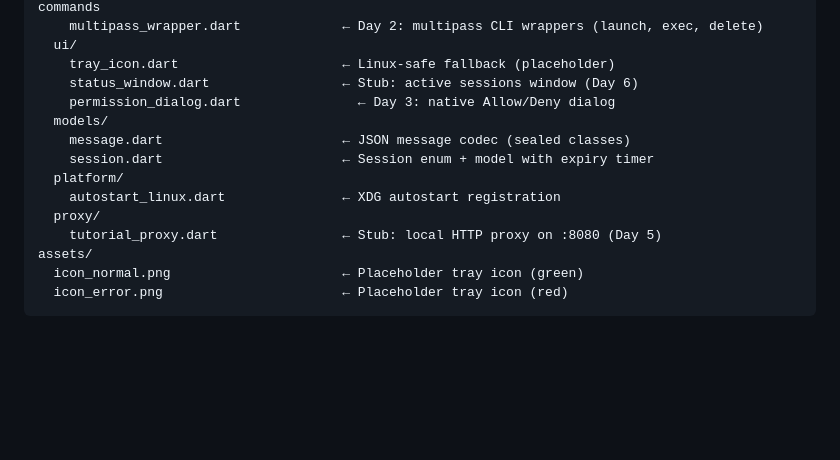
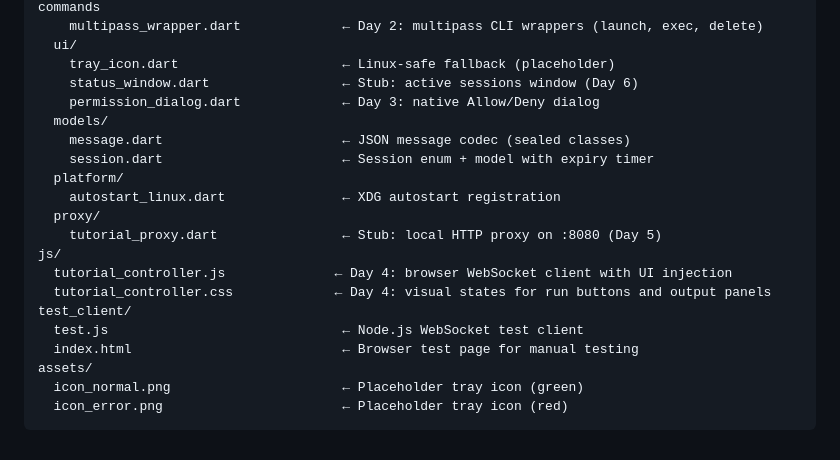
Before and after one commit to christophniederberger-canonical/multipass-howto-helper, a Markdown page: lighthouse_agent/README.md, the part around the change. Drawn GitHub-style; blank space fills up the shorter version.

```diff
--- a/lighthouse_agent/README.md
+++ b/lighthouse_agent/README.md
@@ -169,7 +169,7 @@ lib/
   ui/
     tray_icon.dart                     ← Linux-safe fallback (placeholder)
     status_window.dart                 ← Stub: active sessions window (Day 6)
-    permission_dialog.dart               ← Day 3: native Allow/Deny dialog
+    permission_dialog.dart             ← Day 3: native Allow/Deny dialog
   models/
     message.dart                       ← JSON message codec (sealed classes)
     session.dart                       ← Session enum + model with expiry timer
@@ -177,6 +177,12 @@ lib/
     autostart_linux.dart               ← XDG autostart registration
   proxy/
     tutorial_proxy.dart                ← Stub: local HTTP proxy on :8080 (Day 5)
+js/
+  tutorial_controller.js              ← Day 4: browser WebSocket client with UI injection
+  tutorial_controller.css             ← Day 4: visual states for run buttons and output panels
+test_client/
+  test.js                              ← Node.js WebSocket test client
+  index.html                           ← Browser test page for manual testing
 assets/
   icon_normal.png                      ← Placeholder tray icon (green)
   icon_error.png                       ← Placeholder tray icon (red)
```
Also changed, not shown: README.md (+4 -3 lines).
